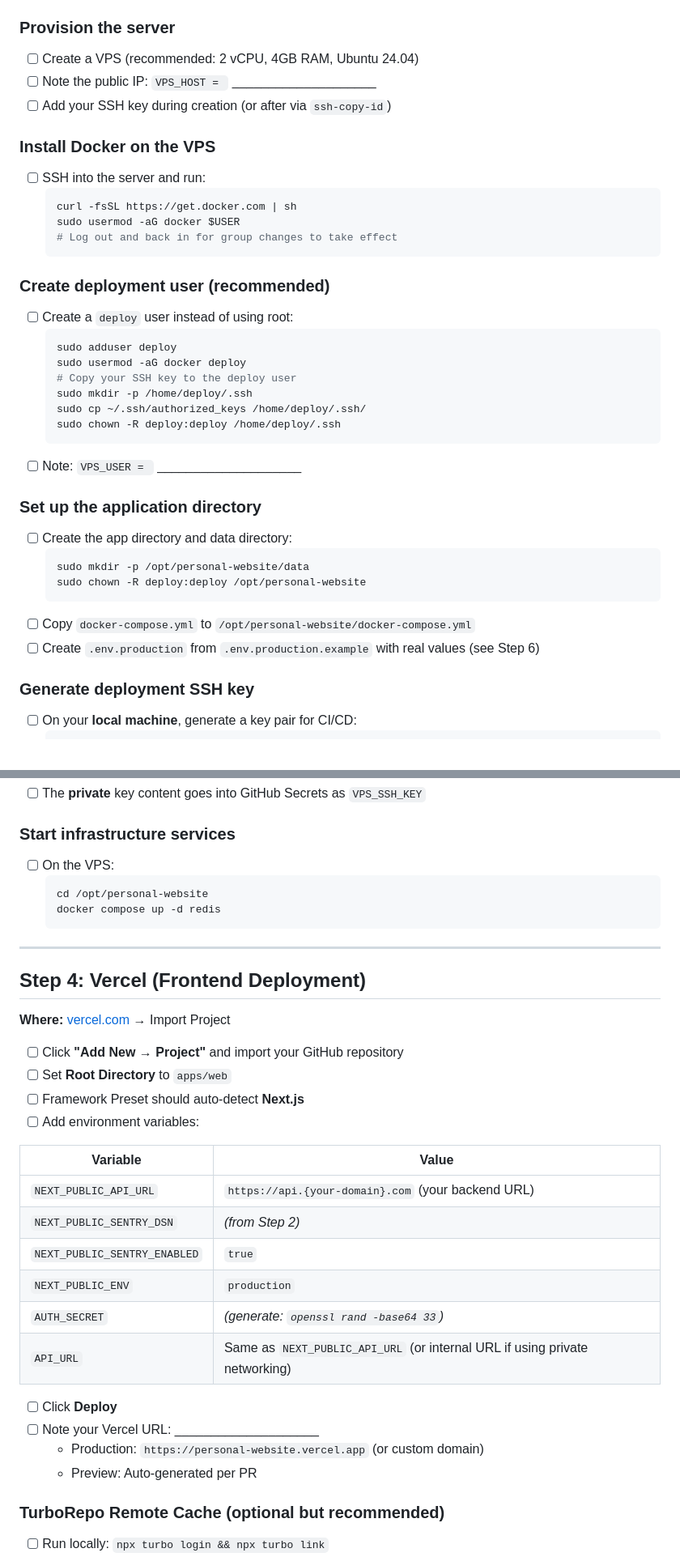
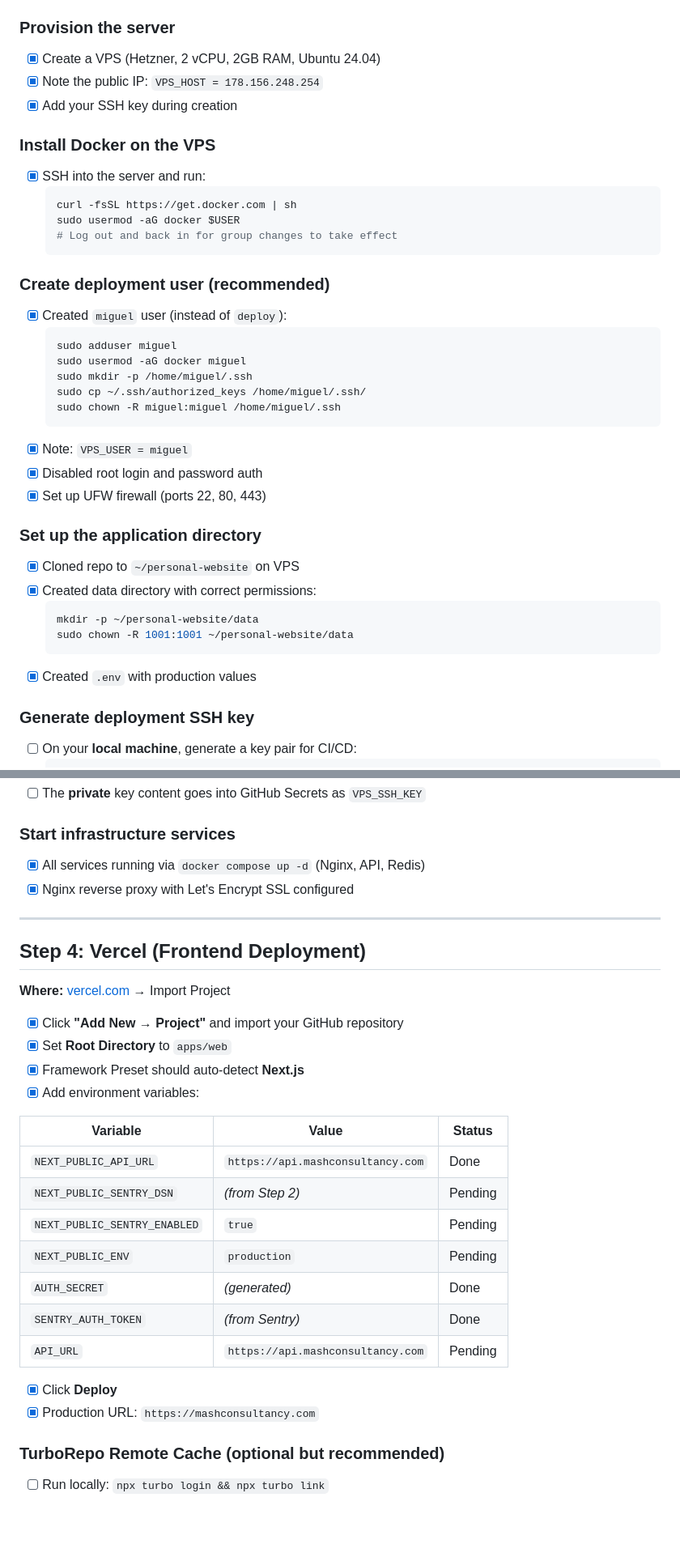
Before and after one commit to COLMASH/personal-website, a Markdown page: SETUP.md, 2 parts joined by grey strips. Shown at 81% size. Rendered like a GitHub page; blank space fills up the shorter version.

Commit message:
docs: update SETUP.md with completed deployment progress
  Track VPS provisioning (Hetzner), domain setup (mashconsultancy.com),
  Vercel deployment, Nginx SSL config, and security hardening steps.

````diff
--- a/SETUP.md
+++ b/SETUP.md
@@ -58,12 +59,12 @@ Create **two** Sentry projects under the same organization:
 > **Note:** No database provisioning needed — SQLite is file-based and runs inside the API container. The database file persists in a mounted volume (`./data`).
 
 ### Provision the server
-- [ ] Create a VPS (recommended: 2 vCPU, 4GB RAM, Ubuntu 24.04)
-- [ ] Note the public IP: `VPS_HOST = ` ____________________
-- [ ] Add your SSH key during creation (or after via `ssh-copy-id`)
+- [x] Create a VPS (Hetzner, 2 vCPU, 2GB RAM, Ubuntu 24.04)
+- [x] Note the public IP: `VPS_HOST = 178.156.248.254`
+- [x] Add your SSH key during creation
 
 ### Install Docker on the VPS
-- [ ] SSH into the server and run:
+- [x] SSH into the server and run:
   ```bash
   curl -fsSL https://get.docker.com | sh
   sudo usermod -aG docker $USER
@@ -71,25 +72,26 @@ Create **two** Sentry projects under the same organization:
   ```
 
 ### Create deployment user (recommended)
-- [ ] Create a `deploy` user instead of using root:
+- [x] Created `miguel` user (instead of `deploy`):
   ```bash
-  sudo adduser deploy
-  sudo usermod -aG docker deploy
-  # Copy your SSH key to the deploy user
-  sudo mkdir -p /home/deploy/.ssh
-  sudo cp ~/.ssh/authorized_keys /home/deploy/.ssh/
-  sudo chown -R deploy:deploy /home/deploy/.ssh
+  sudo adduser miguel
+  sudo usermod -aG docker miguel
+  sudo mkdir -p /home/miguel/.ssh
+  sudo cp ~/.ssh/authorized_keys /home/miguel/.ssh/
+  sudo chown -R miguel:miguel /home/miguel/.ssh
   ```
-- [ ] Note: `VPS_USER = ` ____________________
+- [x] Note: `VPS_USER = miguel`
+- [x] Disabled root login and password auth
+- [x] Set up UFW firewall (ports 22, 80, 443)
 
 ### Set up the application directory
-- [ ] Create the app directory and data directory:
+- [x] Cloned repo to `~/personal-website` on VPS
+- [x] Created data directory with correct permissions:
   ```bash
-  sudo mkdir -p /opt/personal-website/data
-  sudo chown -R deploy:deploy /opt/personal-website
+  mkdir -p ~/personal-website/data
+  sudo chown -R 1001:1001 ~/personal-website/data
   ```
-- [ ] Copy `docker-compose.yml` to `/opt/personal-website/docker-compose.yml`
-- [ ] Create `.env.production` from `.env.production.example` with real values (see Step 6)
+- [x] Created `.env` with production values
 
 ### Generate deployment SSH key
 - [ ] On your **local machine**, generate a key pair for CI/CD:
@@ -103,11 +105,8 @@ Create **two** Sentry projects under the same organization:
 - [ ] The **private** key content goes into GitHub Secrets as `VPS_SSH_KEY`
 
 ### Start infrastructure services
-- [ ] On the VPS:
-  ```bash
-  cd /opt/personal-website
-  docker compose up -d redis
-  ```
+- [x] All services running via `docker compose up -d` (Nginx, API, Redis)
+- [x] Nginx reverse proxy with Let's Encrypt SSL configured
 
 ---
 
@@ -115,24 +114,23 @@ Create **two** Sentry projects under the same organization:
 
 **Where:** [vercel.com](https://vercel.com) → Import Project
 
-- [ ] Click **"Add New → Project"** and import your GitHub repository
-- [ ] Set **Root Directory** to `apps/web`
-- [ ] Framework Preset should auto-detect **Next.js**
-- [ ] Add environment variables:
+- [x] Click **"Add New → Project"** and import your GitHub repository
+- [x] Set **Root Directory** to `apps/web`
+- [x] Framework Preset should auto-detect **Next.js**
+- [x] Add environment variables:
 
-| Variable | Value |
-|----------|-------|
-| `NEXT_PUBLIC_API_URL` | `https://api.{your-domain}.com` (your backend URL) |
-| `NEXT_PUBLIC_SENTRY_DSN` | _(from Step 2)_ |
-| `NEXT_PUBLIC_SENTRY_ENABLED` | `true` |
-| `NEXT_PUBLIC_ENV` | `production` |
-| `AUTH_SECRET` | _(generate: `openssl rand -base64 33`)_ |
-| `API_URL` | Same as `NEXT_PUBLIC_API_URL` (or internal URL if using private networking) |
+| Variable | Value | Status |
+|----------|-------|--------|
+| `NEXT_PUBLIC_API_URL` | `https://api.mashconsultancy.com` | Done |
+| `NEXT_PUBLIC_SENTRY_DSN` | _(from Step 2)_ | Pending |
+| `NEXT_PUBLIC_SENTRY_ENABLED` | `true` | Pending |
+| `NEXT_PUBLIC_ENV` | `production` | Pending |
+| `AUTH_SECRET` | _(generated)_ | Done |
+| `SENTRY_AUTH_TOKEN` | _(from Sentry)_ | Done |
+| `API_URL` | `https://api.mashconsultancy.com` | Pending |
 
-- [ ] Click **Deploy**
-- [ ] Note your Vercel URL: ____________________
-  - Production: `https://personal-website.vercel.app` (or custom domain)
-  - Preview: Auto-generated per PR
+- [x] Click **Deploy**
+- [x] Production URL: `https://mashconsultancy.com`
 
 ### TurboRepo Remote Cache (optional but recommended)
 - [ ] Run locally: `npx turbo login && npx turbo link`
````
Also changed, not shown: other parts of SETUP.md (+13 -21 lines).
